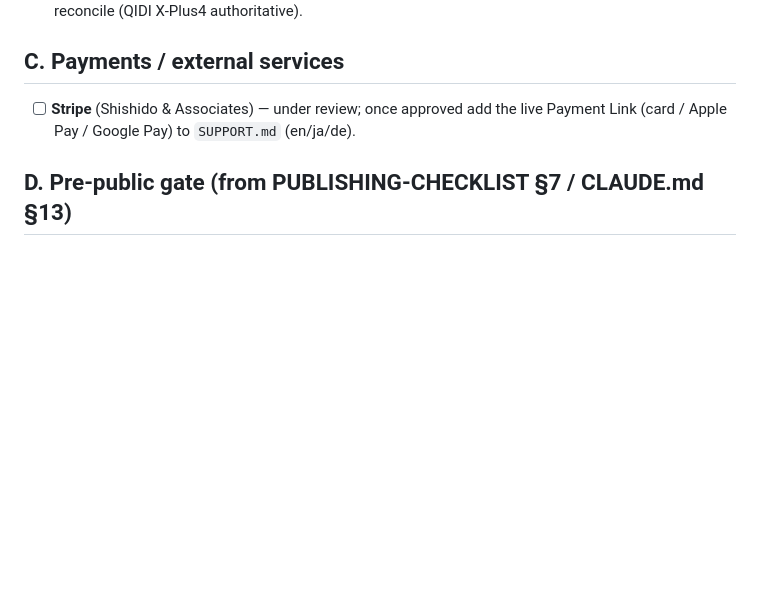
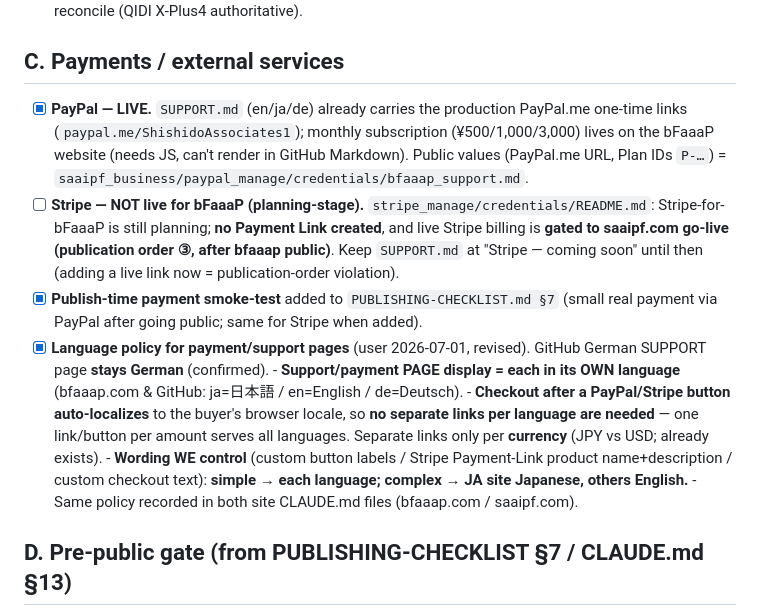
Before and after one commit to bfaaap/bfaaap_opensource, a Markdown page: PENDING-SUPPLEMENTS.md, the part around the change. GitHub-like rendering; blank space fills up the shorter version.

Commit message:
docs: publish-time payment smoke-test + payment status & language policy
- PUBLISHING-CHECKLIST §7: add post-publication small-payment smoke-test
  (PayPal live now; Stripe when added).
- PENDING-SUPPLEMENTS: PayPal live (already in SUPPORT.md); Stripe-for-bFaaaP
  is planning-stage + gated to saaipf go-live; support/payment-page language
  policy (each page in its own language; provider checkout auto-localizes the
  buyer's locale; separate links only per currency).

Co-Authored-By: Claude Opus 4.8 (1M context) <noreply@anthropic.com>

```diff
--- a/PENDING-SUPPLEMENTS.md
+++ b/PENDING-SUPPLEMENTS.md
@@ -87,8 +87,26 @@
 
 ## C. Payments / external services
 
-- [ ] **Stripe** (Shishido & Associates) — under review; once approved add the live
-      Payment Link (card / Apple Pay / Google Pay) to `SUPPORT.md` (en/ja/de).
+- [x] **PayPal — LIVE.** `SUPPORT.md` (en/ja/de) already carries the production PayPal.me
+      one-time links (`paypal.me/ShishidoAssociates1`); monthly subscription (¥500/1,000/3,000)
+      lives on the bFaaaP website (needs JS, can't render in GitHub Markdown). Public values
+      (PayPal.me URL, Plan IDs `P-…`) = `saaipf_business/paypal_manage/credentials/bfaaap_support.md`.
+- [ ] **Stripe — NOT live for bFaaaP (planning-stage).** `stripe_manage/credentials/README.md`:
+      Stripe-for-bFaaaP is still planning; **no Payment Link created**, and live Stripe billing is
+      **gated to saaipf.com go-live (publication order ③, after bfaaap public)**. Keep `SUPPORT.md`
+      at "Stripe — coming soon" until then (adding a live link now = publication-order violation).
+- [x] **Publish-time payment smoke-test** added to `PUBLISHING-CHECKLIST.md §7` (small real payment
+      via PayPal after going public; same for Stripe when added).
+- [x] **Language policy for payment/support pages** (user 2026-07-01, revised). GitHub German
+      SUPPORT page **stays German** (confirmed).
+      - **Support/payment PAGE display = each in its OWN language** (bfaaap.com & GitHub: ja=日本語 /
+        en=English / de=Deutsch).
+      - **Checkout after a PayPal/Stripe button auto-localizes** to the buyer's browser locale, so
+        **no separate links per language are needed** — one link/button per amount serves all
+        languages. Separate links only per **currency** (JPY vs USD; already exists).
+      - **Wording WE control** (custom button labels / Stripe Payment-Link product name+description /
+        custom checkout text): **simple → each language; complex → JA site Japanese, others English.**
+      - Same policy recorded in both site CLAUDE.md files (bfaaap.com / saaipf.com).
 
 ## D. Pre-public gate (from PUBLISHING-CHECKLIST §7 / CLAUDE.md §13)
 
```
Also changed, not shown: PUBLISHING-CHECKLIST.md (+12 -0 lines).
